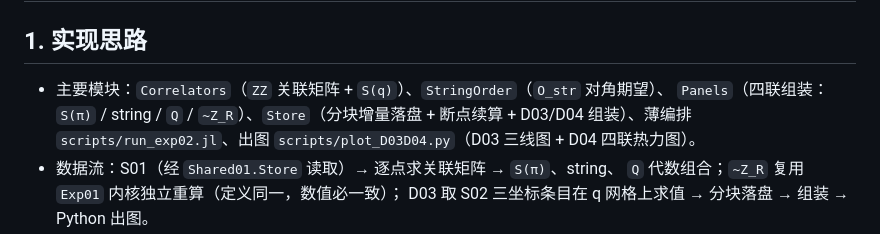
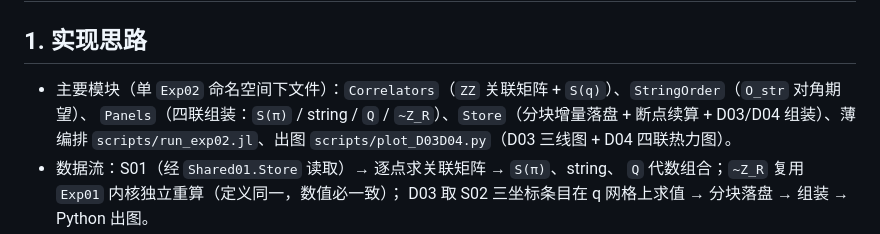
Before and after one commit to a18762608798-wq/variational_qc, a Markdown page: specs/exp02/plan.md, the part around the change. Rendered like a GitHub page.

Commit message:
exp02 plan措辞: 单命名空间文件

```diff
--- a/specs/exp02/plan.md
+++ b/specs/exp02/plan.md
@@ -2,7 +2,7 @@
 
 ## 1. 实现思路
 
-- 主要模块：`Correlators`（`ZZ` 关联矩阵 + `S(q)`）、`StringOrder`（`O_str` 对角期望）、
+- 主要模块（单 `Exp02` 命名空间下文件）：`Correlators`（`ZZ` 关联矩阵 + `S(q)`）、`StringOrder`（`O_str` 对角期望）、
   `Panels`（四联组装：`S(π)` / string / `Q` / `~Z_R`）、`Store`（分块增量落盘 +
   断点续算 + D03/D04 组装）、薄编排 `scripts/run_exp02.jl`、出图
   `scripts/plot_D03D04.py`（D03 三线图 + D04 四联热力图）。
```
